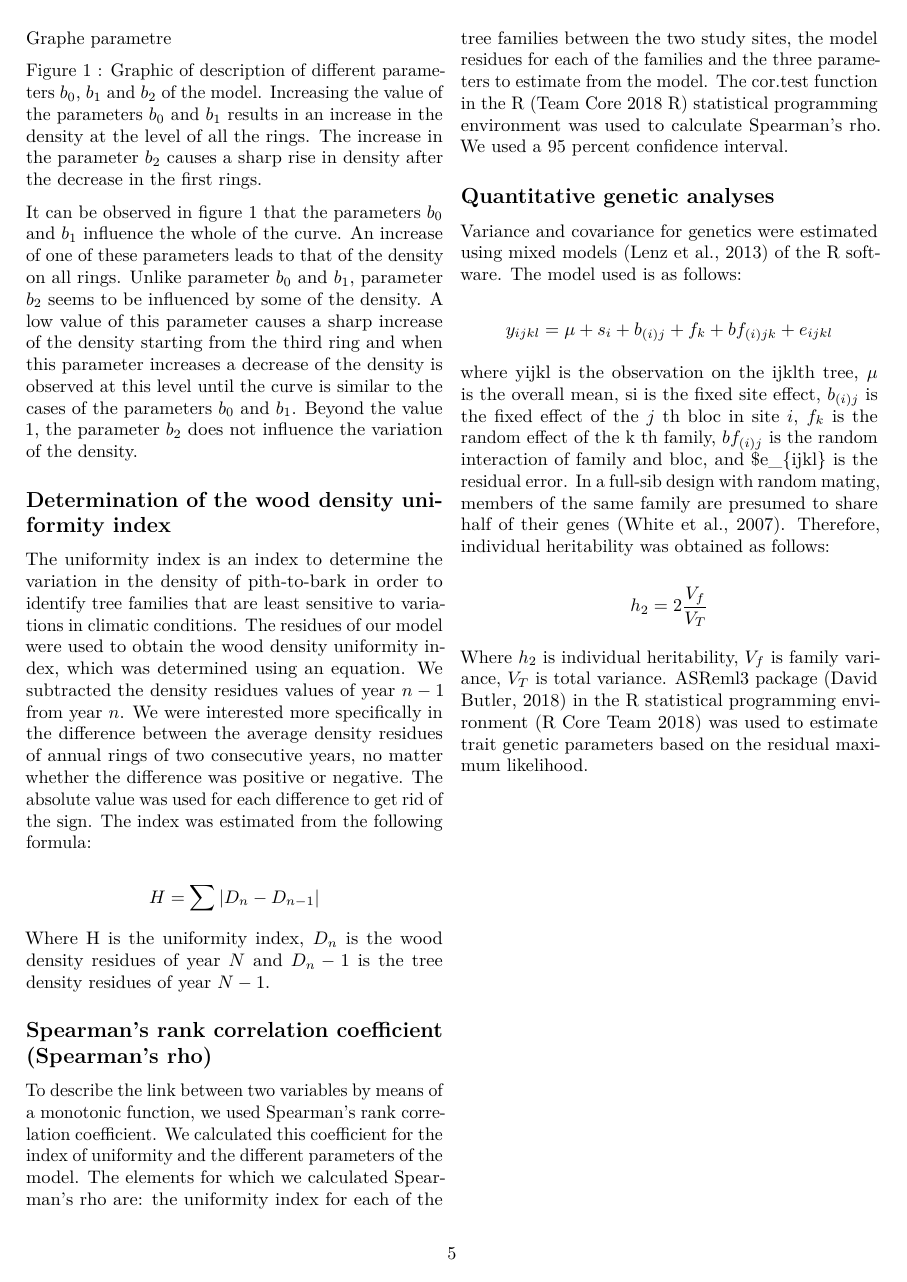
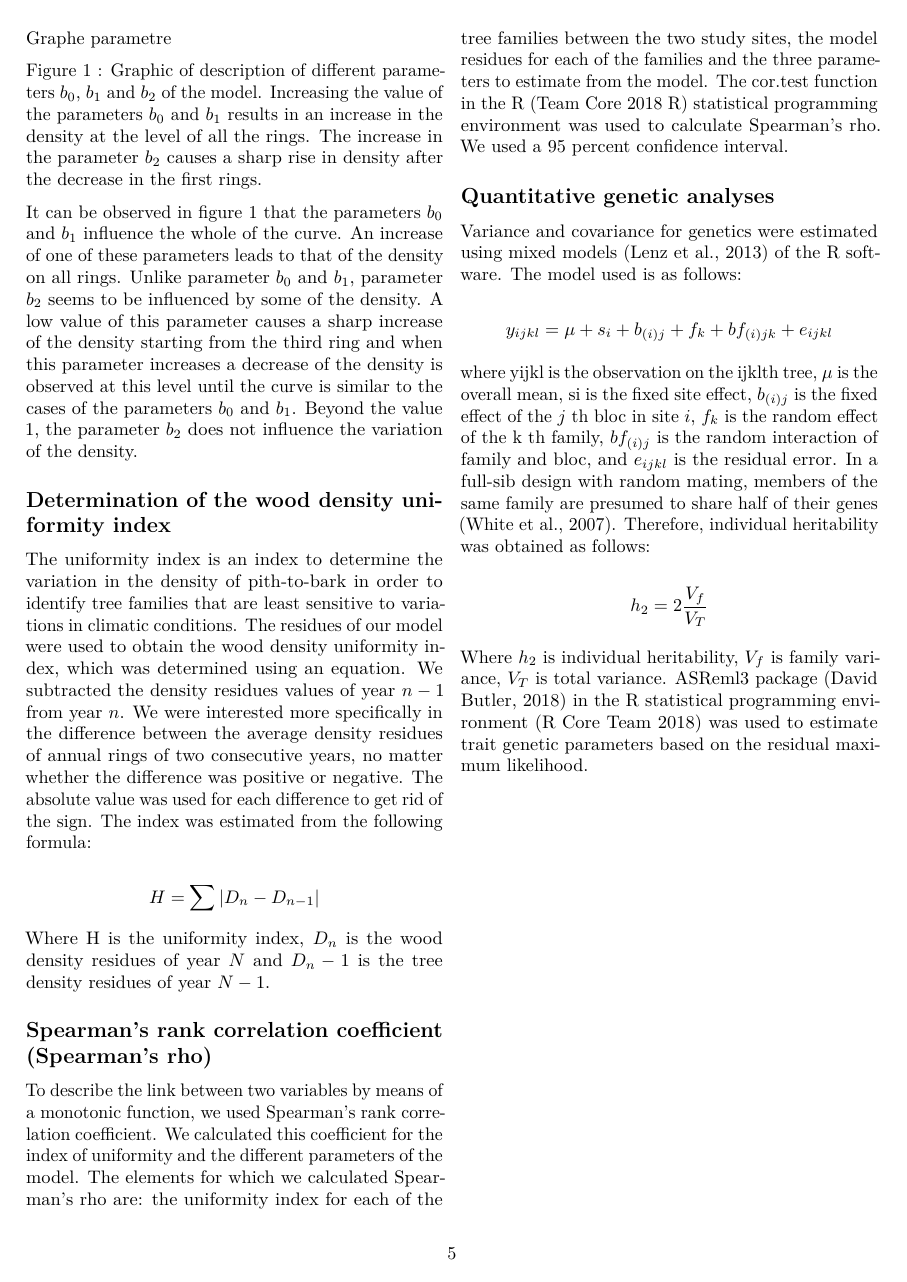
Before and after one commit to Andre-Soro/Article, an R Markdown document (Article_AS.Rmd): page 5 of 7. Rendered offline with R 4.5, knitr and Pandoc, then LaTeX, with nearby package versions; a font, style sheet, LaTeX package, included part or bibliography that could not be used is replaced or left out.

```diff
--- a/Article_AS.Rmd
+++ b/Article_AS.Rmd
@@ -82,7 +82,7 @@
 
 $$ y_{ijkl} = \mu + s_i + b_{(i)j} + f_k + bf_{(i)jk} + e_{ijkl}$$
 
-where yijkl  is the observation on the ijklth tree, $\mu$ is the overall mean, si is the fixed site effect, $b_{(i)j}$ is the fixed effect of the $j$ th bloc in site $i$, $f_k$ is the random effect of the k th family, $bf_{(i)j}$ is the random interaction of family and bloc, and $e_{ijkl} is the residual error.
+where yijkl  is the observation on the ijklth tree, $\mu$ is the overall mean, si is the fixed site effect, $b_{(i)j}$ is the fixed effect of the $j$ th bloc in site $i$, $f_k$ is the random effect of the k th family, $bf_{(i)j}$ is the random interaction of family and bloc, and $e_{ijkl}$ is the residual error.
 In a full-sib design with random mating, members of the same family are presumed to share half of their genes (White et al., 2007). Therefore, individual heritability was obtained as follows:
 
  $$h_2= 2 \frac{V_f}{V_T}$$
```
